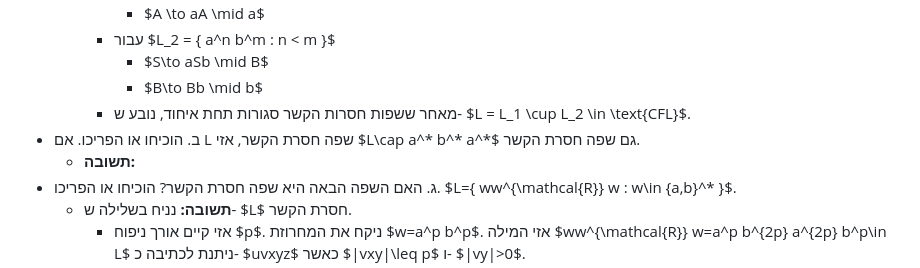
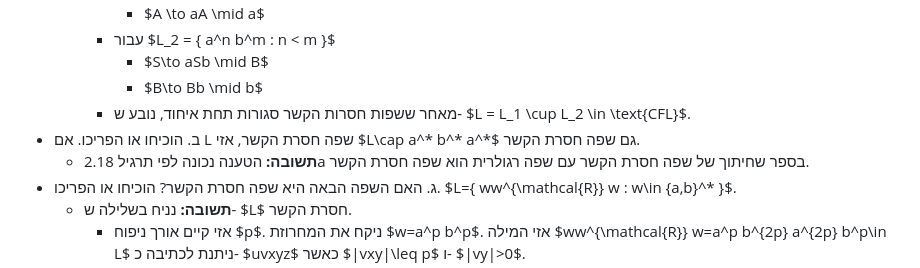
Before and after one commit to adielbm/20604, a Markdown page: index.md, the part around the change. Rendered like a GitHub page.

Commit message:
fix מועד 2025b-a1 - שאלה 2 Fixes #4

```diff
--- a/index.md
+++ b/index.md
@@ -904,7 +904,7 @@ $M_2 = (\Sigma, Q, \delta, q_{start}, F)$, $\Sigma = \{a,b,c\}$, $Q = \{q_1, q_2
 			- $B\to Bb \mid b$
 		- מאחר ששפות חסרות הקשר סגורות תחת איחוד, נובע ש- $L = L_1 \cup L_2 \in \text{CFL}$.
 - ב. הוכיחו או הפריכו. אם L שפה חסרת הקשר, אזי $L\cap a^* b^* a^*$ גם שפה חסרת הקשר.
-	- **תשובה:**
+	- **תשובה:** הטענה נכונה לפי תרגיל 2.18a בספר שחיתוך של שפה חסרת הקשר עם שפה רגולרית הוא שפה חסרת הקשר.
 - ג. האם השפה הבאה היא שפה חסרת הקשר? הוכיחו או הפריכו. $L=\{ ww^{\mathcal{R}} w : w\in \{a,b\}^* \}$.
 	-  **תשובה:** נניח בשלילה ש- $L$ חסרת הקשר.
 		- אזי קיים אורך ניפוח $p$. ניקח את המחרוזת $w=a^p b^p$. אזי המילה $ww^{\mathcal{R}} w=a^p b^{2p} a^{2p} b^p\in L$ ניתנת לכתיבה כ- $uvxyz$ כאשר $|vxy|\leq p$ ו- $|vy|>0$.
```
